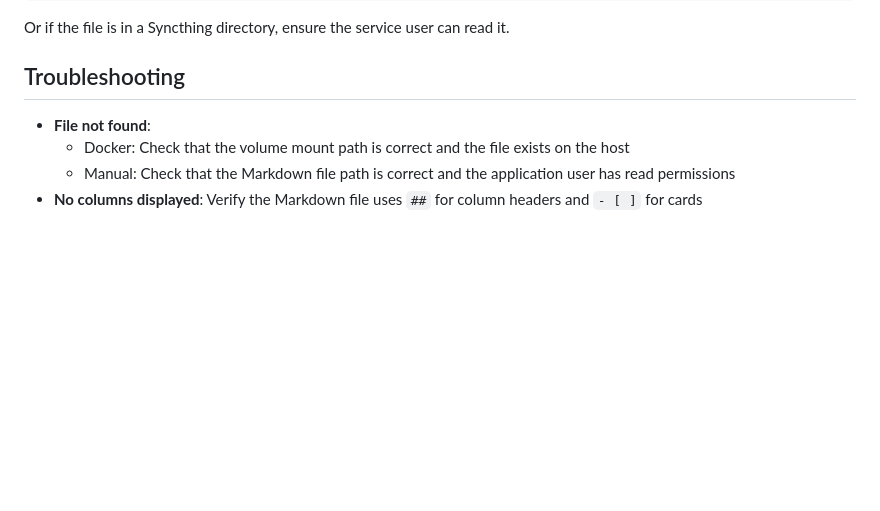
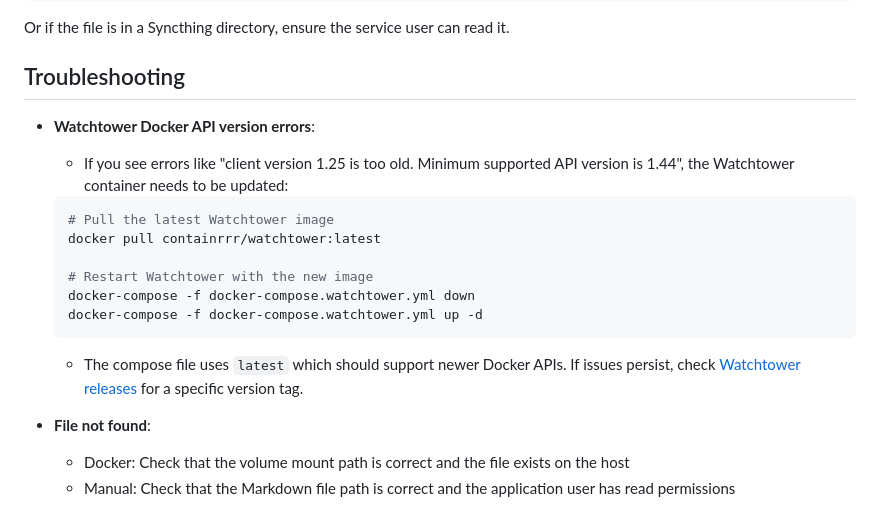
Before and after one commit to nicolevanderhoeven/kardinal, a Markdown page: README.md, the part around the change. GitHub-like rendering; blank space fills up the shorter version.

Commit message:
Add troubleshooting section for Watchtower Docker API version errors
- Document how to fix 'client version too old' errors
- Provide steps to update Watchtower container to latest version

````diff
--- a/README.md
+++ b/README.md
@@ -443,6 +443,18 @@ Or if the file is in a Syncthing directory, ensure the service user can read it.
 
 ## Troubleshooting
 
+- **Watchtower Docker API version errors**:
+  - If you see errors like "client version 1.25 is too old. Minimum supported API version is 1.44", the Watchtower container needs to be updated:
+  ```bash
+  # Pull the latest Watchtower image
+  docker pull containrrr/watchtower:latest
+
+  # Restart Watchtower with the new image
+  docker-compose -f docker-compose.watchtower.yml down
+  docker-compose -f docker-compose.watchtower.yml up -d
+  ```
+  - The compose file uses `latest` which should support newer Docker APIs. If issues persist, check [Watchtower releases](https://github.com/containrrr/watchtower/releases) for a specific version tag.
+
 - **File not found**:
   - Docker: Check that the volume mount path is correct and the file exists on the host
   - Manual: Check that the Markdown file path is correct and the application user has read permissions
````
